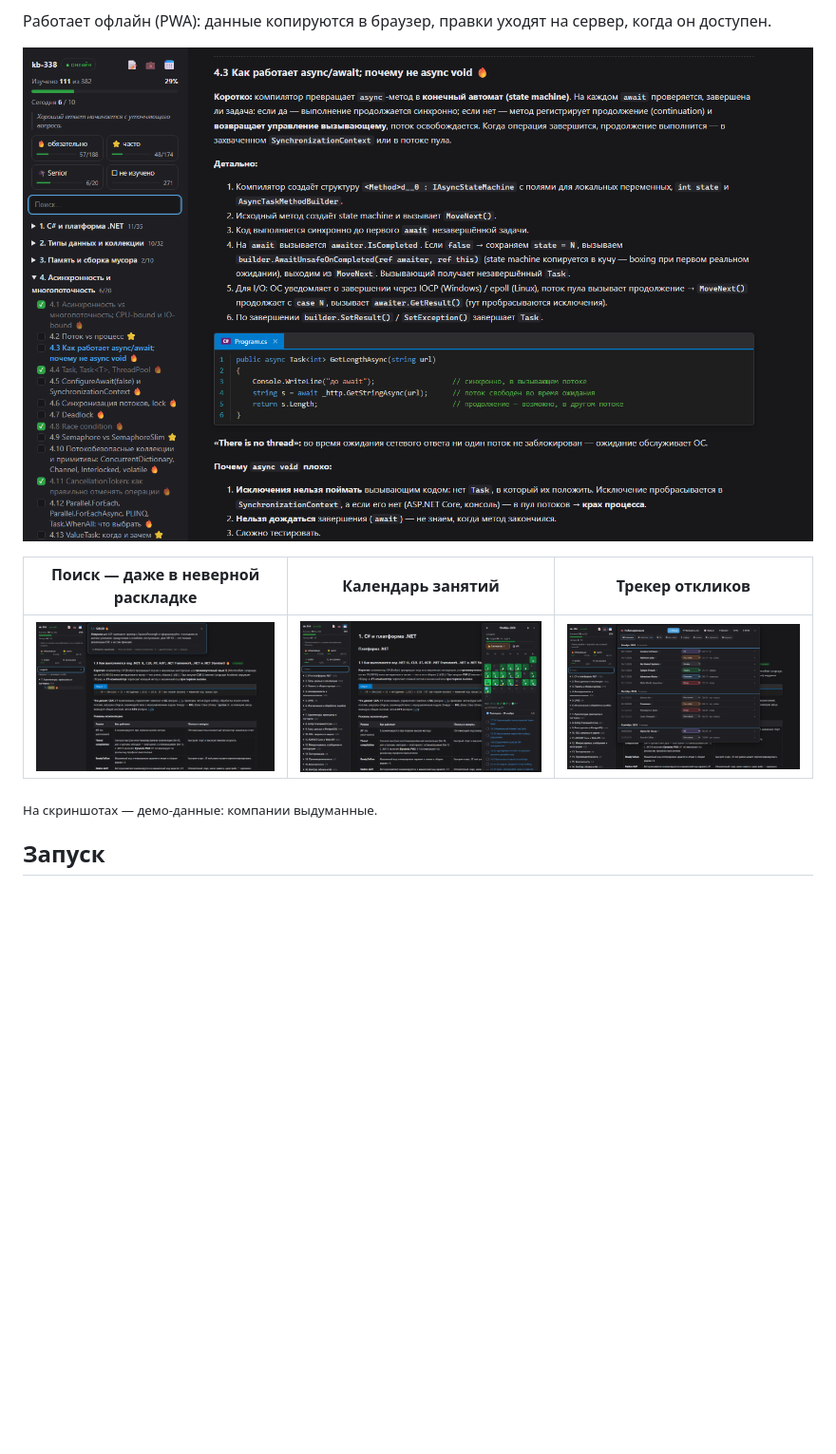
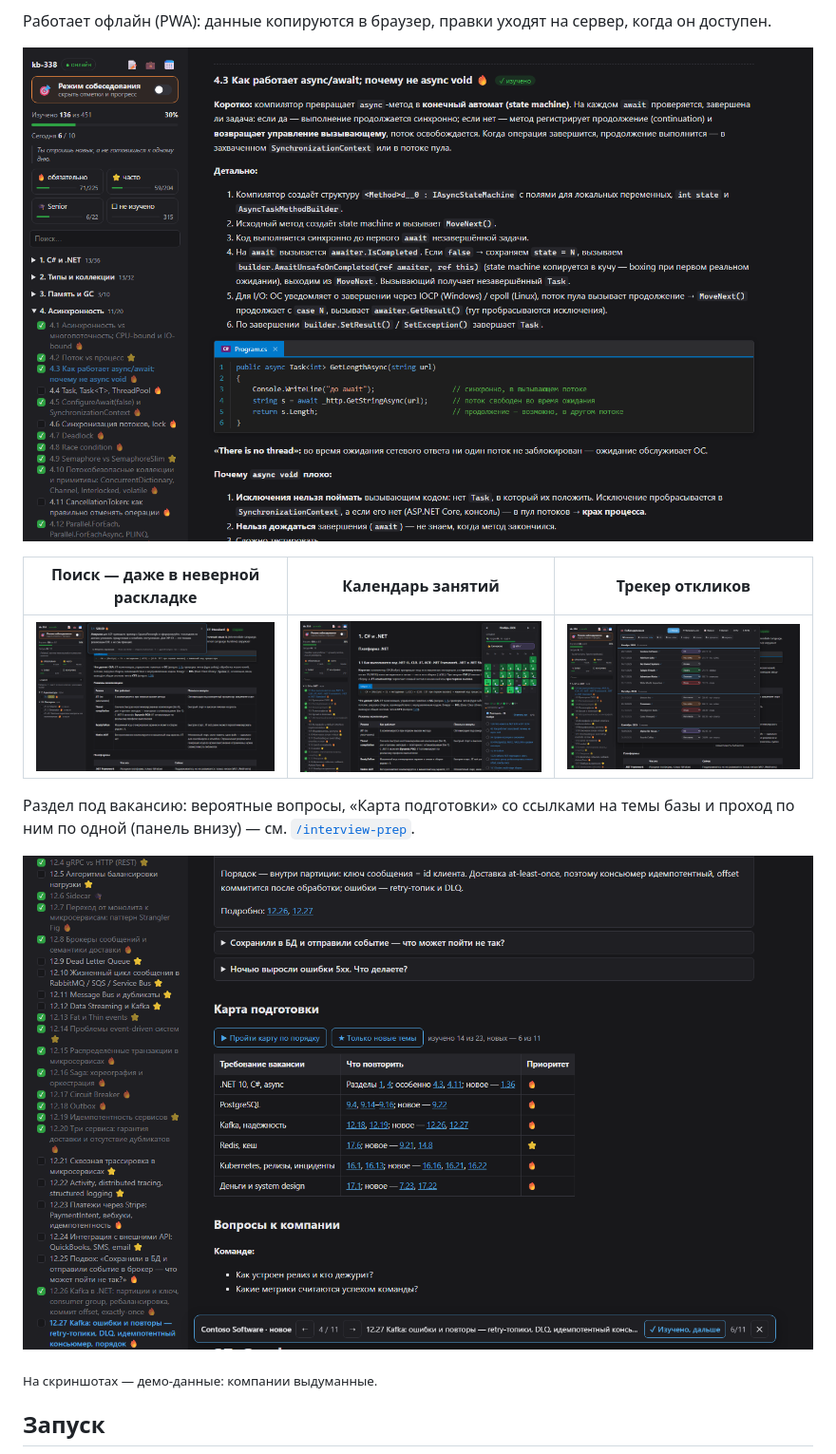
Before and after one commit to limonStack/JobTracker, a Markdown page: README.md, the part around the change. Shown at 95% size. Drawn GitHub-style; pictures changed too: docs/screenshots/calendar.png, docs/screenshots/company.png (added), docs/screenshots/knowledge.png; blank space fills up the shorter version.

Commit message:
README: новые скриншоты на демо-данных (короткое оглавление, 451 вопрос) и снимок раздела компании с картой подготовки и панелью прохода
Co-Authored-By: Claude Opus 5.5 <noreply@anthropic.com>

```diff
--- a/README.md
+++ b/README.md
@@ -17,6 +17,11 @@
 | Поиск — даже в неверной раскладке | Календарь занятий | Трекер откликов |
 |---|---|---|
 | [![Поиск](docs/screenshots/search.png)](docs/screenshots/search.png) | [![Календарь](docs/screenshots/calendar.png)](docs/screenshots/calendar.png) | [![Отклики](docs/screenshots/tracker.png)](docs/screenshots/tracker.png) |
+
+Раздел под вакансию: вероятные вопросы, «Карта подготовки» со ссылками на темы базы и проход по ним по одной
+(панель внизу) — см. [`/interview-prep`](#interview-prep--подготовка-к-вакансии).
+
+![Раздел компании: карта подготовки и панель прохода по темам](docs/screenshots/company.png)
 
 <sub>На скриншотах — демо-данные: компании выдуманные.</sub>
 
```
